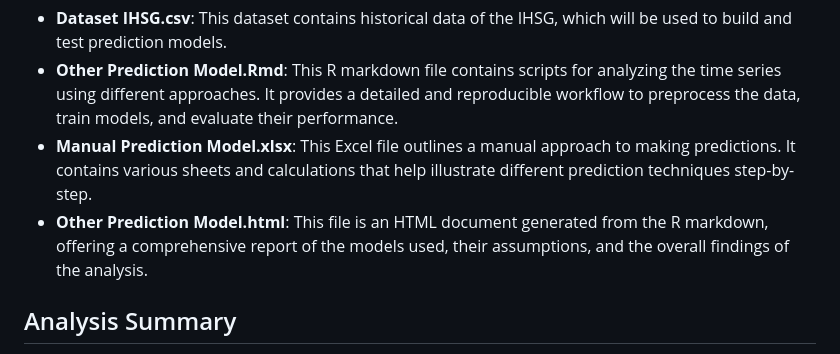
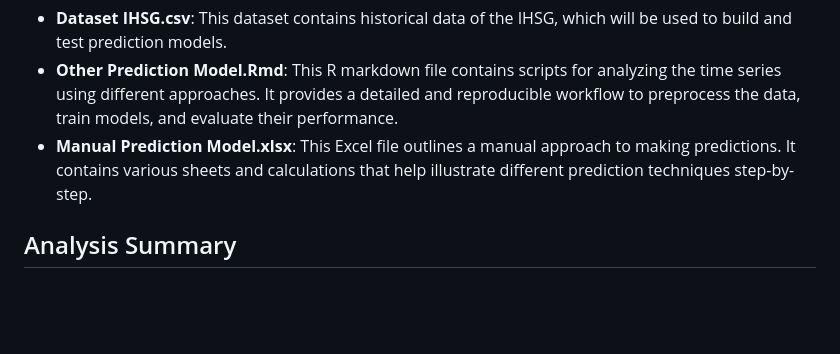
Before and after one commit to elvano22/IHSG, a Markdown page: README.md, the part around the change. GitHub-like rendering; blank space fills up the shorter version.

```diff
--- a/README.md
+++ b/README.md
@@ -7,7 +7,6 @@ This repository contains the final project for a time series analysis on the Ind
 - **Dataset IHSG.csv**: This dataset contains historical data of the IHSG, which will be used to build and test prediction models.
 - **Other Prediction Model.Rmd**: This R markdown file contains scripts for analyzing the time series using different approaches. It provides a detailed and reproducible workflow to preprocess the data, train models, and evaluate their performance.
 - **Manual Prediction Model.xlsx**: This Excel file outlines a manual approach to making predictions. It contains various sheets and calculations that help illustrate different prediction techniques step-by-step.
-- **Other Prediction Model.html**: This file is an HTML document generated from the R markdown, offering a comprehensive report of the models used, their assumptions, and the overall findings of the analysis.
 
 ## Analysis Summary
 The analysis focused on the prediction of the IHSG index, a crucial indicator for investors and economists. The methods used in this study included:
```
